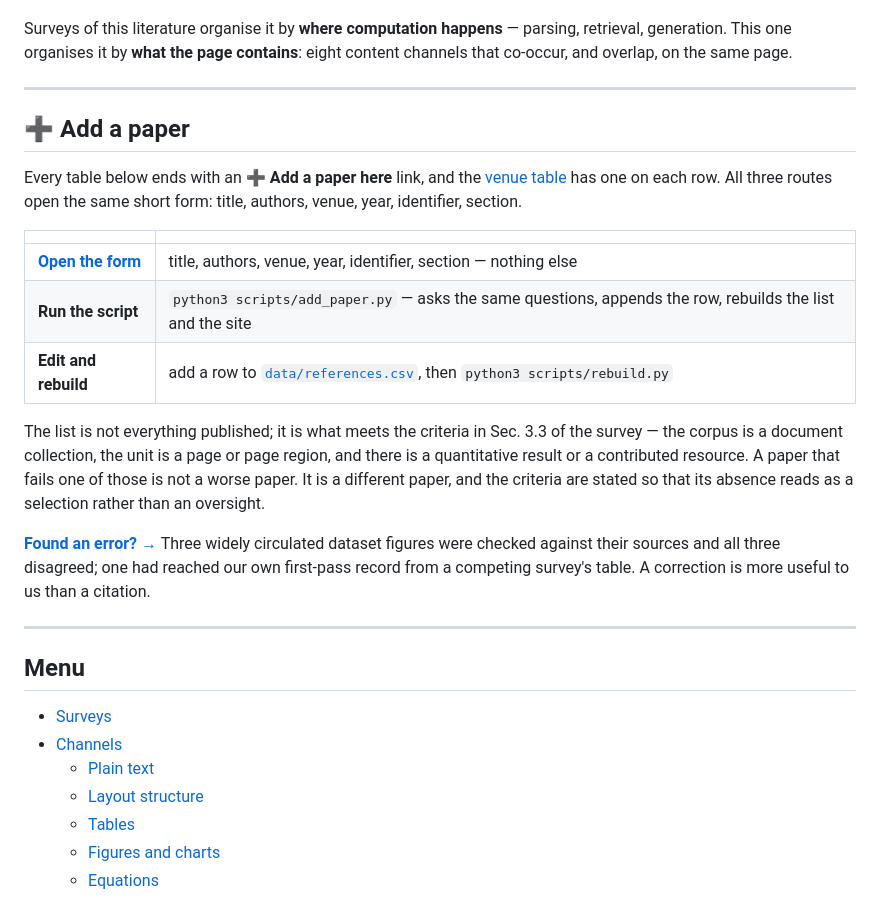
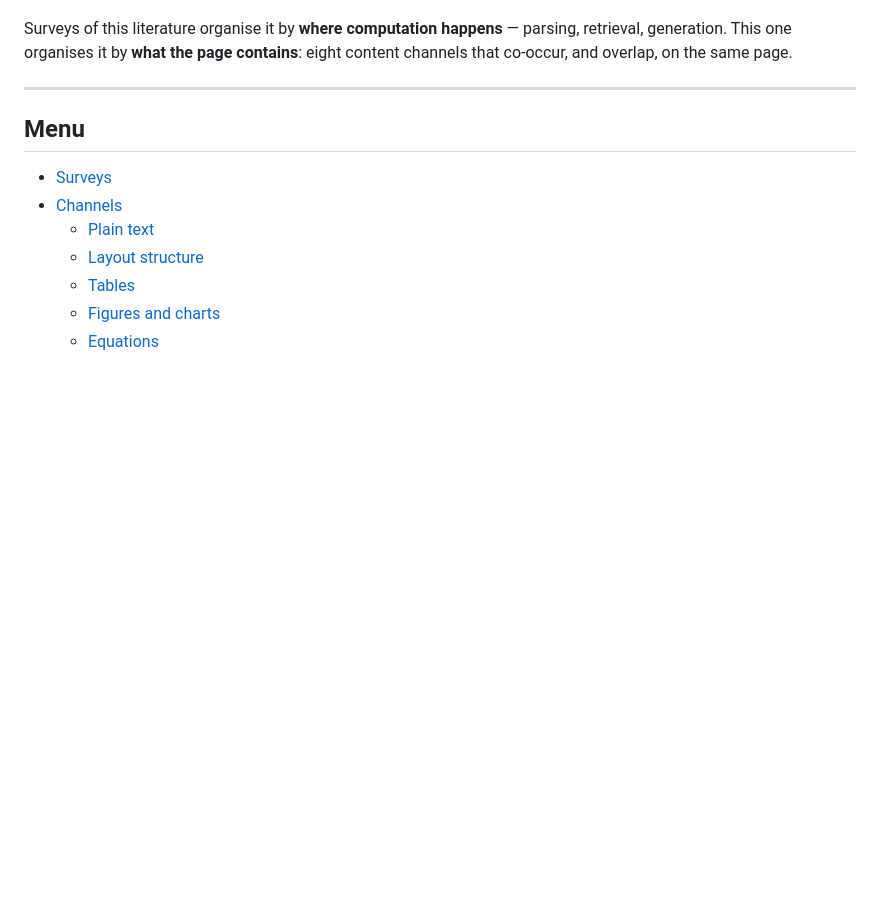
Before and after one commit to visualdocumentrag/VDU-RAG-Survey, a Markdown page: README.md, the part around the change. Rendered like a GitHub page; blank space fills up the shorter version.

```diff
--- a/README.md
+++ b/README.md
@@ -15,32 +15,6 @@ page.
 
 ---
 
-## ➕ Add a paper
-
-Every table below ends with an **➕ Add a paper here** link, and the
-[venue table](#venue-coverage) has one on each row. All three routes open
-the same short form: title, authors, venue, year, identifier, section.
-
-| | |
-|---|---|
-| **[Open the form](../../issues/new?template=add-paper.yml)** | title, authors, venue, year, identifier, section — nothing else |
-| **Run the script** | `python3 scripts/add_paper.py` — asks the same questions, appends the row, rebuilds the list and the site |
-| **Edit and rebuild** | add a row to [`data/references.csv`](data/references.csv), then `python3 scripts/rebuild.py` |
-
-The list is not everything published; it is what meets the criteria in
-Sec. 3.3 of the survey — the corpus is a document collection, the unit is
-a page or page region, and there is a quantitative result or a
-contributed resource. A paper that fails one of those is not a worse
-paper. It is a different paper, and the criteria are stated so that its
-absence reads as a selection rather than an oversight.
-
-**[Found an error? →](../../issues/new?template=correction.yml)**
-Three widely circulated dataset figures were checked against their
-sources and all three disagreed; one had reached our own first-pass
-record from a competing survey's table. A correction is more useful to us
-than a citation.
-
----
 
 ## Menu
 
```
